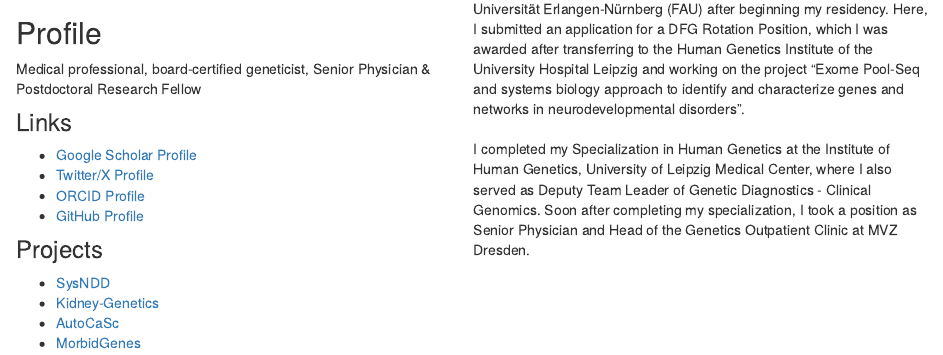
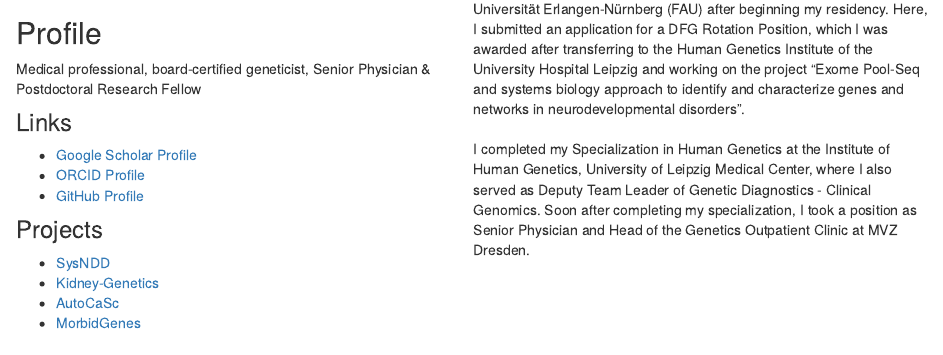
Before and after one commit to berntpopp/berntpopp, an R Markdown document (documentation/index.Rmd): the page in a window 1100 px wide, from 410 px down. Rendered offline with R 4.5, knitr and Pandoc, with nearby package versions.

Commit message:
fix: remove twitter/X

```diff
--- a/documentation/index.Rmd
+++ b/documentation/index.Rmd
@@ -23,7 +23,6 @@ Medical professional, board-certified geneticist, Senior Physician & Postdoctora
 
 ### Links
 - [Google Scholar Profile](https://scholar.google.com/citations?user=Uvhu3t0AAAAJ)
-- [Twitter/X Profile](https://twitter.com/berntpopp)
 - [ORCID Profile](https://orcid.org/0000-0002-3679-1081)
 - [GitHub Profile](https://github.com/berntpopp)
 
```
